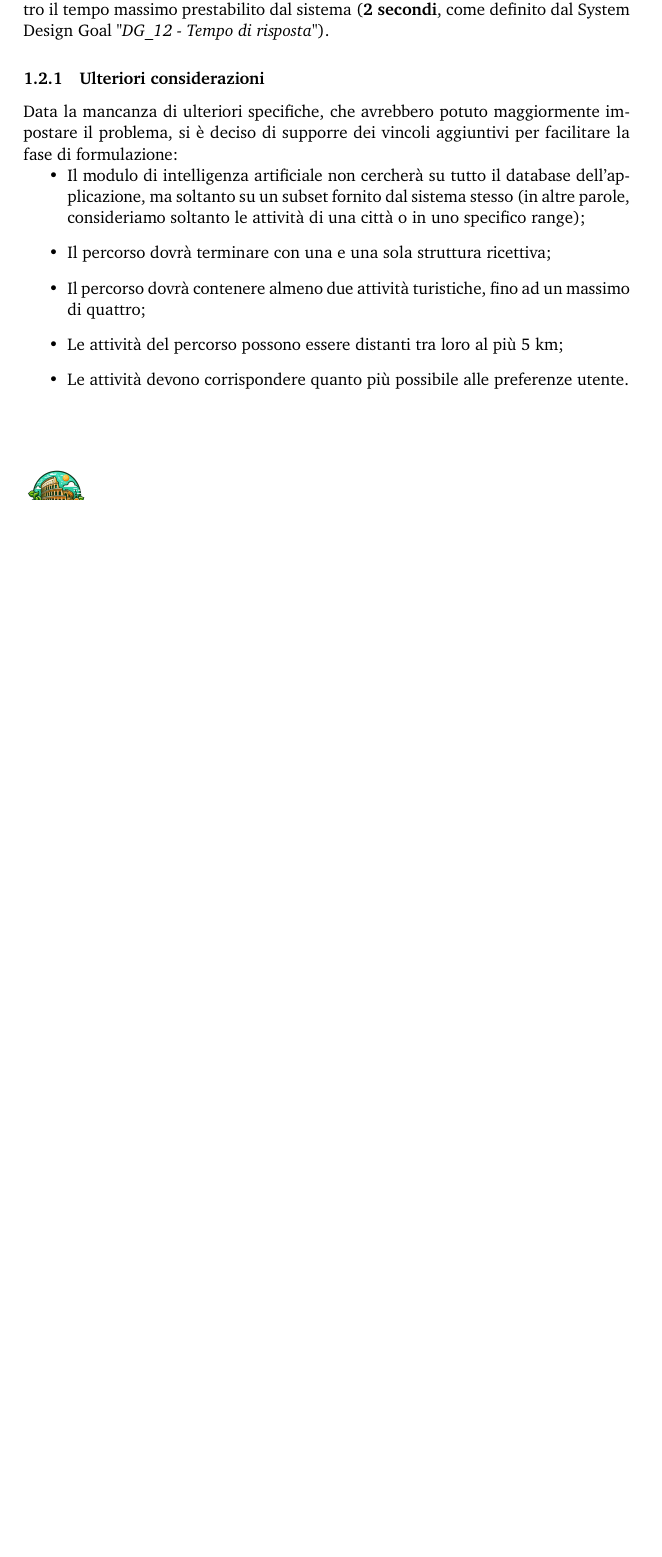
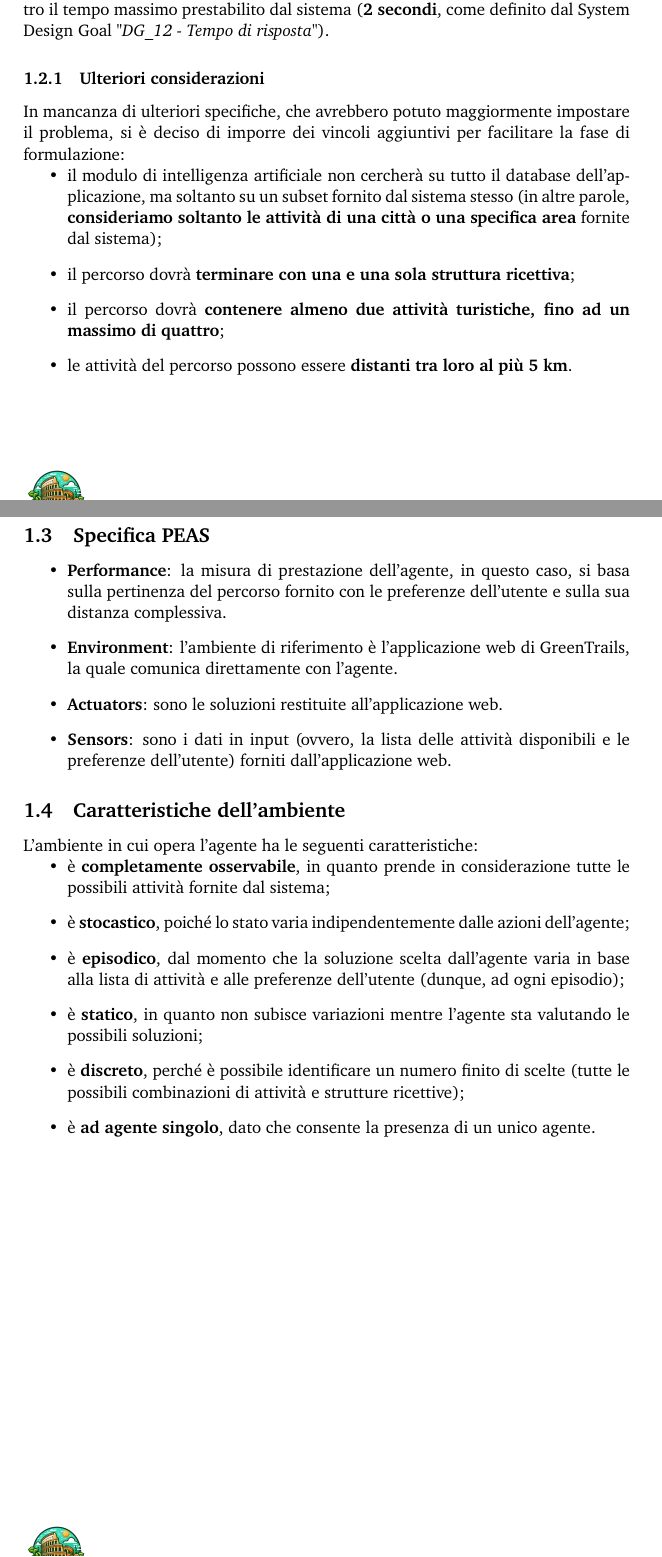
Before and after one commit to gab-ds/fia, a LaTeX document (docs/Documento.tex): part of page 3 of 3 before the commit and two parts of pages 3 and 4 of 4 after it, the two joined at a grey line, cut so that both start at the same text, the shorter picture padded with empty space. Compiled offline with pdfLaTeX.

Commit message:
feat(docs): aggiunte specifica PEAS e caratteristiche ambiente

```diff
--- a/docs/Documento.tex
+++ b/docs/Documento.tex
@@ -55,13 +55,37 @@ Tale algoritmo dovrà rispettare il vincolo di dover generare un percorso valido
 
 \subsubsection{Ulteriori considerazioni}
 
-Data la mancanza di ulteriori specifiche, che avrebbero potuto maggiormente impostare il problema, si è deciso di supporre dei vincoli aggiuntivi per facilitare la fase di formulazione:
+In mancanza di ulteriori specifiche, che avrebbero potuto maggiormente impostare il problema, si è deciso di imporre dei vincoli aggiuntivi per facilitare la fase di formulazione:
 \begin{itemize}
-	\item Il modulo di intelligenza artificiale non cercherà su tutto il database dell'applicazione, ma soltanto su un subset fornito dal sistema stesso (in altre parole, consideriamo soltanto le attività di una città o in uno specifico range);
-	\item Il percorso dovrà terminare con una e una sola struttura ricettiva;
-	\item Il percorso dovrà contenere almeno due attività turistiche, fino ad un massimo di quattro;
-	\item Le attività del percorso possono essere distanti tra loro al più 5 km;
-	\item Le attività devono corrispondere quanto più possibile alle preferenze utente.
+	\item il modulo di intelligenza artificiale non cercherà su tutto il database dell'applicazione, ma soltanto su un subset fornito dal sistema stesso (in altre parole, \textbf{consideriamo soltanto le attività di una città o una specifica area} fornite dal sistema);
+	\item il percorso dovrà \textbf{terminare con una e una sola struttura ricettiva};
+	\item il percorso dovrà \textbf{contenere almeno due attività turistiche, fino ad un massimo di quattro};
+	\item le attività del percorso possono essere \textbf{distanti tra loro al più 5 km}.
 \end{itemize}
 
+\pagebreak
+
+\subsection{Specifica PEAS}
+
+\begin{itemize}
+ \item \textbf{Performance}: la misura di prestazione dell'agente, in questo caso, si basa sulla pertinenza del percorso fornito con le preferenze dell'utente e sulla sua distanza complessiva.
+ \item \textbf{Environment}: l'ambiente di riferimento è l'applicazione web di GreenTrails, la quale comunica direttamente con l'agente.
+ \item \textbf{Actuators}: sono le soluzioni restituite all'applicazione web.
+ \item \textbf{Sensors}: sono i dati in input (ovvero, la lista delle attività disponibili e le preferenze dell'utente) forniti dall'applicazione web.
+\end{itemize}
+
+
+\subsection{Caratteristiche dell'ambiente}
+
+L'ambiente in cui opera l'agente ha le seguenti caratteristiche:
+\begin{itemize}
+ \item è \textbf{completamente osservabile}, in quanto prende in considerazione tutte le possibili attività fornite dal sistema;
+ \item è \textbf{stocastico}, poiché lo stato varia indipendentemente dalle azioni dell'agente;
+ \item è \textbf{episodico}, dal momento che la soluzione scelta dall'agente varia in base alla lista di attività e alle preferenze dell'utente (dunque, ad ogni episodio);
+ \item è \textbf{statico}, in quanto non subisce variazioni mentre l'agente sta valutando le possibili soluzioni;
+ \item è \textbf{discreto}, perché è possibile identificare un numero finito di scelte (tutte le possibili combinazioni di attività e strutture ricettive);
+ \item è \textbf{ad agente singolo}, dato che consente la presenza di un unico agente.
+\end{itemize}
+
+
 \end{document}
```
